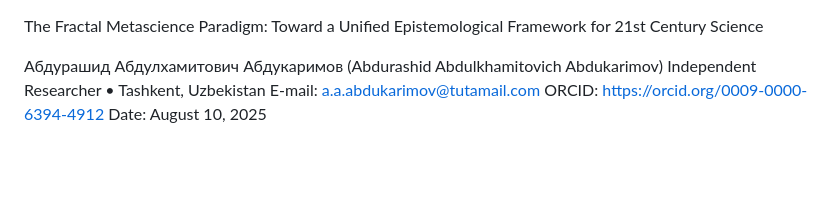
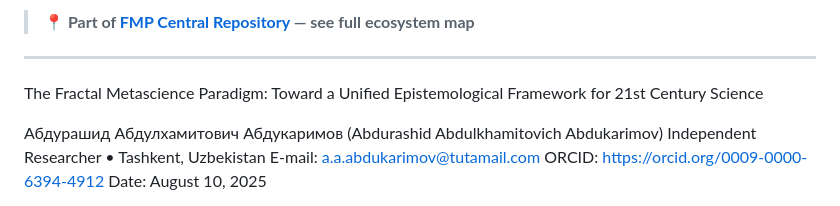
Before and after one commit to Secret-Uzbek/Theory-of-fractal-metascience-paradigm, a Markdown page: README.md, the part around the change. GitHub-like rendering; blank space fills up the shorter version.

Commit message:
Update README.mddocs: link to FMP-CENTRAL-REPO

```diff
--- a/README.md
+++ b/README.md
@@ -1,3 +1,6 @@
+> **📍 Part of [FMP Central Repository](https://github.com/Secret-Uzbek/FMP-CENTRAL-REPO) — see full ecosystem map**
+
+---
 The Fractal Metascience Paradigm: Toward a Unified Epistemological Framework for 21st Century Science
 
 Абдурашид Абдулхамитович Абдукаримов (Abdurashid Abdulkhamitovich Abdukarimov) Independent Researcher • Tashkent, Uzbekistan E-mail: a.a.abdukarimov@tutamail.com ORCID: https://orcid.org/0009-0000-6394-4912 Date: August 10, 2025
```
